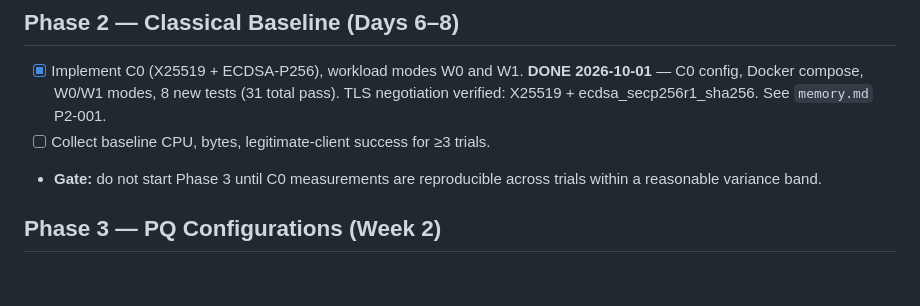
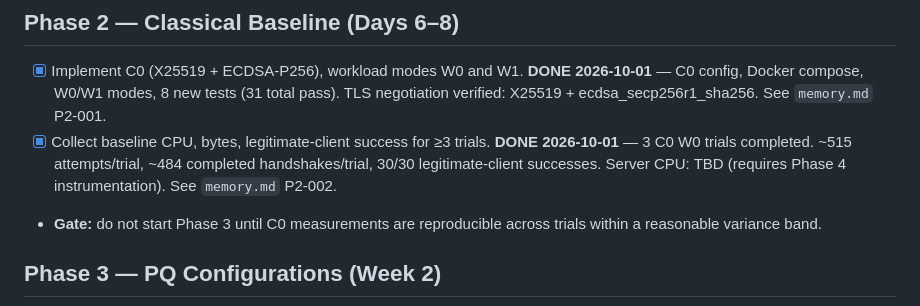
Before and after one commit to Gagann-09/PQ-TLS-Handshake-Exhaustion-Cost-Decomposition-and-Mitigation, a Markdown page: tasks.md, the part around the change. Drawn GitHub-style; blank space fills up the shorter version.

```diff
--- a/tasks.md
+++ b/tasks.md
@@ -36,7 +36,10 @@ decision in `memory.md`.
       **DONE 2026-10-01** — C0 config, Docker compose, W0/W1 modes,
       8 new tests (31 total pass). TLS negotiation verified: X25519 +
       ecdsa_secp256r1_sha256. See `memory.md` P2-001.
-- [ ] Collect baseline CPU, bytes, legitimate-client success for ≥3 trials.
+- [x] Collect baseline CPU, bytes, legitimate-client success for ≥3 trials.
+      **DONE 2026-10-01** — 3 C0 W0 trials completed. ~515 attempts/trial,
+      ~484 completed handshakes/trial, 30/30 legitimate-client successes.
+      Server CPU: TBD (requires Phase 4 instrumentation). See `memory.md` P2-002.
 - **Gate:** do not start Phase 3 until C0 measurements are reproducible
   across trials within a reasonable variance band.
 
```
Also changed, not shown: memory.md (+19 -0 lines).
